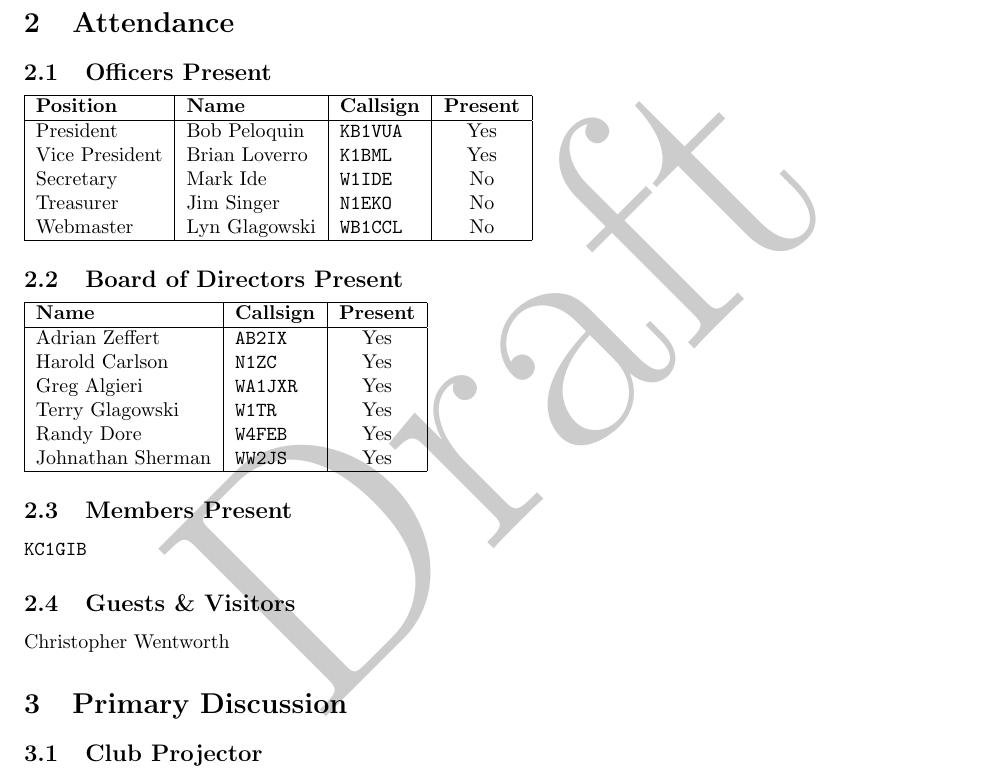
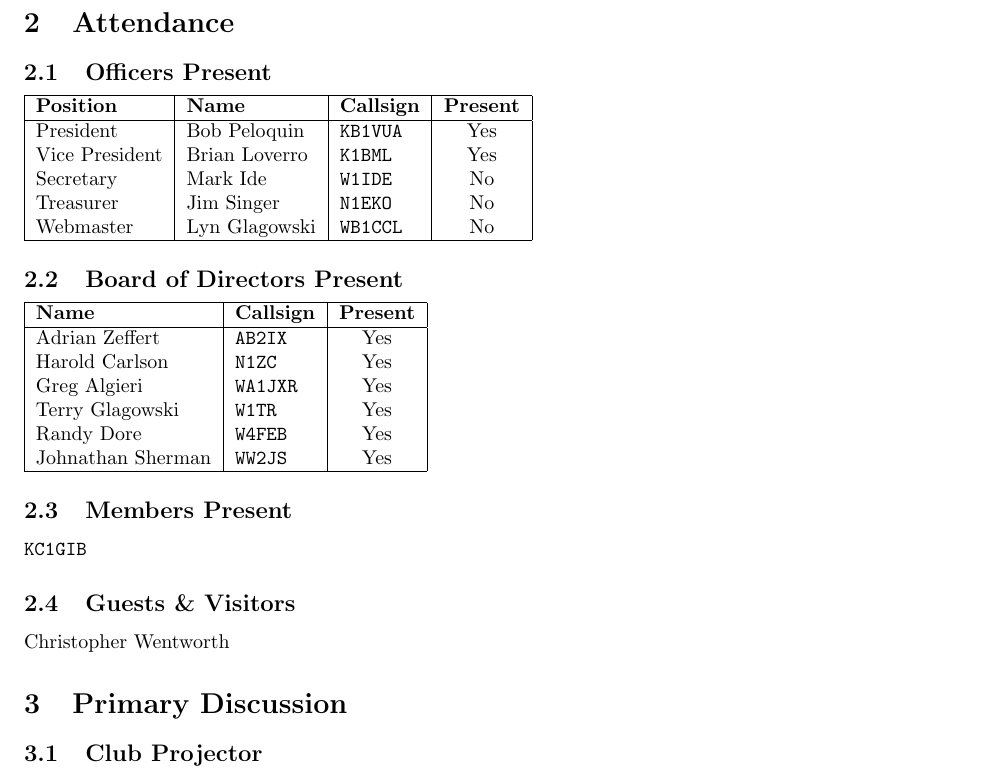
Before and after one commit to cmara/meeting-minutes, a LaTeX document (minutes/2017-04-20-board-meeting.tex): part of page 1 of 2, cut so that both start at the same text. Compiled offline with pdfLaTeX.

Commit message:
Voted in during May meeting

```diff
--- a/minutes/2017-04-20-board-meeting.tex
+++ b/minutes/2017-04-20-board-meeting.tex
@@ -6,9 +6,9 @@
 \pagestyle{fancyplain}
 
 % Put watermark on
-\usepackage{draftwatermark}
-\SetWatermarkText{Draft}
-\SetWatermarkScale{7}
+% \usepackage{draftwatermark}
+% \SetWatermarkText{Draft}
+% \SetWatermarkScale{7}
 
 \lhead{}
 \chead{Central Massachusetts Amateur Radio Association}
```
Also changed, not shown: minutes/2017-04-20-business-meeting.tex (+3 -3 lines).
